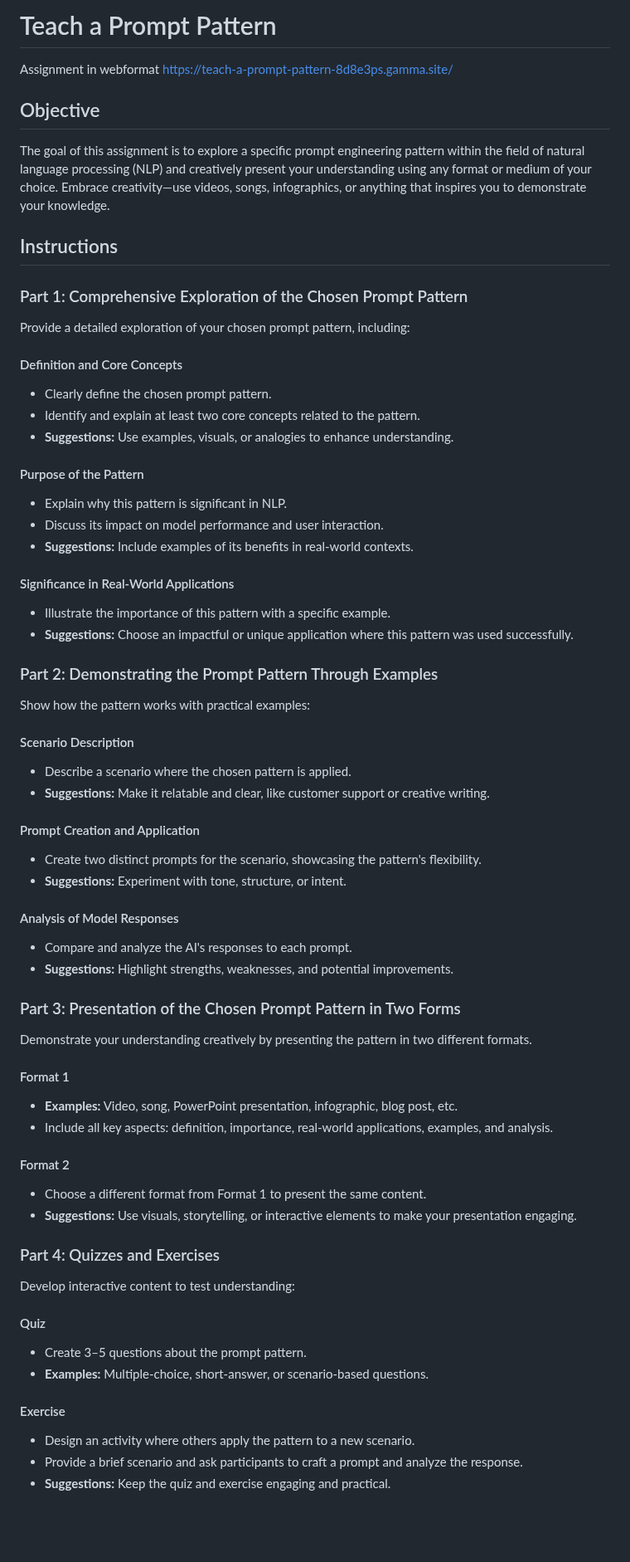
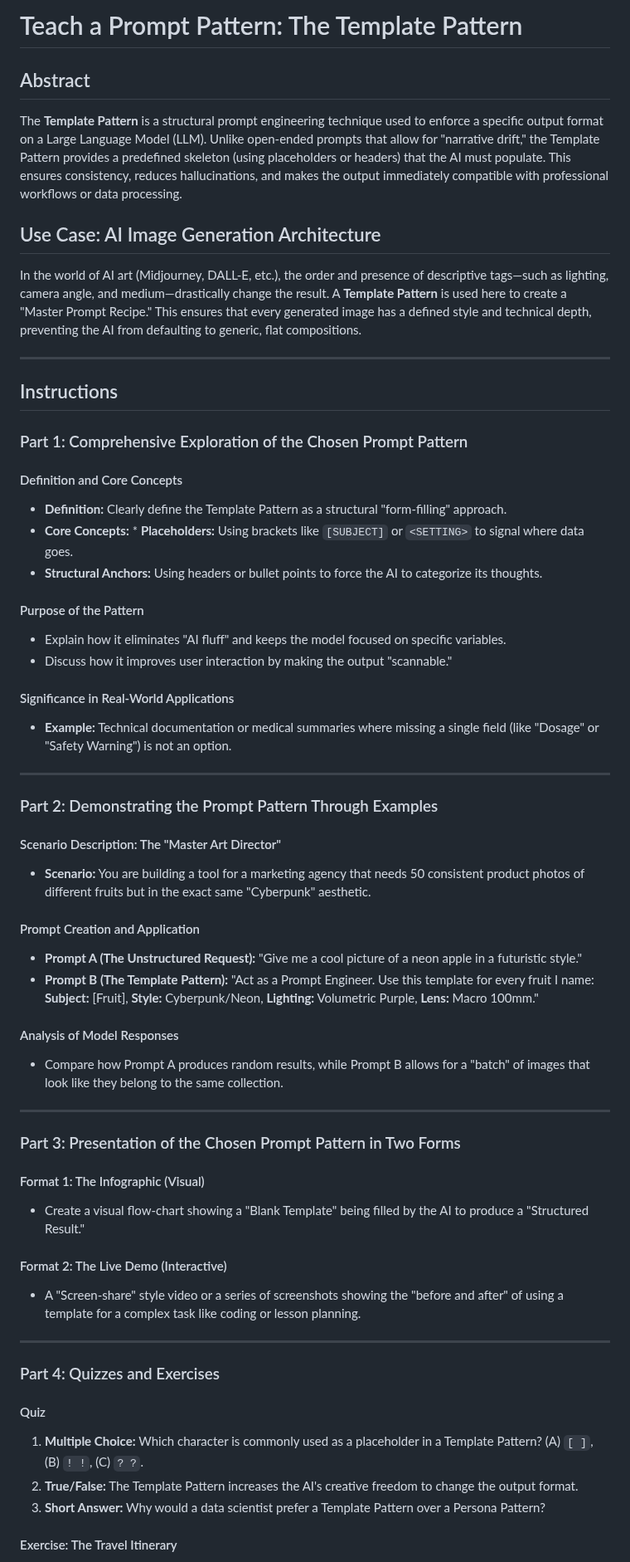
Before and after one commit to nikbearbrown/INFO_7375_Prompt_Engineering_and_Generative_AI, a Markdown page: Assingments/Teach_a_Prompt_Pattern/README.md, the part around one of its changes. Shown at 83% size. Rendered like a GitHub page; blank space fills up the shorter version.

```diff
--- a/Assingments/Teach_a_Prompt_Pattern/README.md
+++ b/Assingments/Teach_a_Prompt_Pattern/README.md
@@ -1,68 +1,74 @@
-# Teach a Prompt Pattern
+# Teach a Prompt Pattern: The Template Pattern
 
-Assignment in webformat [https://teach-a-prompt-pattern-8d8e3ps.gamma.site/](https://teach-a-prompt-pattern-8d8e3ps.gamma.site/)
+## Abstract
 
-## Objective
-The goal of this assignment is to explore a specific prompt engineering pattern within the field of natural language processing (NLP) and creatively present your understanding using any format or medium of your choice. Embrace creativity—use videos, songs, infographics, or anything that inspires you to demonstrate your knowledge.
+The **Template Pattern** is a structural prompt engineering technique used to enforce a specific output format on a Large Language Model (LLM). Unlike open-ended prompts that allow for "narrative drift," the Template Pattern provides a predefined skeleton (using placeholders or headers) that the AI must populate. This ensures consistency, reduces hallucinations, and makes the output immediately compatible with professional workflows or data processing.
+
+## Use Case: AI Image Generation Architecture
+
+In the world of AI art (Midjourney, DALL-E, etc.), the order and presence of descriptive tags—such as lighting, camera angle, and medium—drastically change the result. A **Template Pattern** is used here to create a "Master Prompt Recipe." This ensures that every generated image has a defined style and technical depth, preventing the AI from defaulting to generic, flat compositions.
+
+---
 
 ## Instructions
 
 ### Part 1: Comprehensive Exploration of the Chosen Prompt Pattern
 
-Provide a detailed exploration of your chosen prompt pattern, including:
+#### Definition and Core Concepts
 
-#### Definition and Core Concepts
-- Clearly define the chosen prompt pattern.
-- Identify and explain at least two core concepts related to the pattern.
-- **Suggestions:** Use examples, visuals, or analogies to enhance understanding.
+* **Definition:** Clearly define the Template Pattern as a structural "form-filling" approach.
+* **Core Concepts:** * **Placeholders:** Using brackets like `[SUBJECT]` or `<SETTING>` to signal where data goes.
+* **Structural Anchors:** Using headers or bullet points to force the AI to categorize its thoughts.
+
+
 
 #### Purpose of the Pattern
-- Explain why this pattern is significant in NLP.
-- Discuss its impact on model performance and user interaction.
-- **Suggestions:** Include examples of its benefits in real-world contexts.
+
+* Explain how it eliminates "AI fluff" and keeps the model focused on specific variables.
+* Discuss how it improves user interaction by making the output "scannable."
 
 #### Significance in Real-World Applications
-- Illustrate the importance of this pattern with a specific example.
-- **Suggestions:** Choose an impactful or unique application where this pattern was used successfully.
+
+* **Example:** Technical documentation or medical summaries where missing a single field (like "Dosage" or "Safety Warning") is not an option.
+
+---
 
 ### Part 2: Demonstrating the Prompt Pattern Through Examples
 
-Show how the pattern works with practical examples:
+#### Scenario Description: The "Master Art Director"
 
-#### Scenario Description
-- Describe a scenario where the chosen pattern is applied.
-- **Suggestions:** Make it relatable and clear, like customer support or creative writing.
+* **Scenario:** You are building a tool for a marketing agency that needs 50 consistent product photos of different fruits but in the exact same "Cyberpunk" aesthetic.
 
 #### Prompt Creation and Application
-- Create two distinct prompts for the scenario, showcasing the pattern's flexibility.
-- **Suggestions:** Experiment with tone, structure, or intent.
+
+* **Prompt A (The Unstructured Request):** "Give me a cool picture of a neon apple in a futuristic style."
+* **Prompt B (The Template Pattern):** "Act as a Prompt Engineer. Use this template for every fruit I name: **Subject:** [Fruit], **Style:** Cyberpunk/Neon, **Lighting:** Volumetric Purple, **Lens:** Macro 100mm."
 
 #### Analysis of Model Responses
-- Compare and analyze the AI's responses to each prompt.
-- **Suggestions:** Highlight strengths, weaknesses, and potential improvements.
+
+* Compare how Prompt A produces random results, while Prompt B allows for a "batch" of images that look like they belong to the same collection.
+
+---
 
 ### Part 3: Presentation of the Chosen Prompt Pattern in Two Forms
 
-Demonstrate your understanding creatively by presenting the pattern in two different formats.
+#### Format 1: The Infographic (Visual)
 
-#### Format 1
-- **Examples:** Video, song, PowerPoint presentation, infographic, blog post, etc.
-- Include all key aspects: definition, importance, real-world applications, examples, and analysis.
+* Create a visual flow-chart showing a "Blank Template" being filled by the AI to produce a "Structured Result."
 
-#### Format 2
-- Choose a different format from Format 1 to present the same content.
-- **Suggestions:** Use visuals, storytelling, or interactive elements to make your presentation engaging.
+#### Format 2: The Live Demo (Interactive)
+
+* A "Screen-share" style video or a series of screenshots showing the "before and after" of using a template for a complex task like coding or lesson planning.
+
+---
 
 ### Part 4: Quizzes and Exercises
 
-Develop interactive content to test understanding:
+#### Quiz
 
-#### Quiz
-- Create 3–5 questions about the prompt pattern.
-- **Examples:** Multiple-choice, short-answer, or scenario-based questions.
+1. **Multiple Choice:** Which character is commonly used as a placeholder in a Template Pattern? (A) `[ ]`, (B) `! !`, (C) `? ?`.
+2. **True/False:** The Template Pattern increases the AI's creative freedom to change the output format.
+3. **Short Answer:** Why would a data scientist prefer a Template Pattern over a Persona Pattern?
 
-#### Exercise
-- Design an activity where others apply the pattern to a new scenario.
-- Provide a brief scenario and ask participants to craft a prompt and analyze the response.
-- **Suggestions:** Keep the quiz and exercise engaging and practical.
+#### Exercise: The Travel Itinerary
 
```
Also changed, not shown: other parts of Assingments/Teach_a_Prompt_Pattern/README.md (+7 -28 lines).
